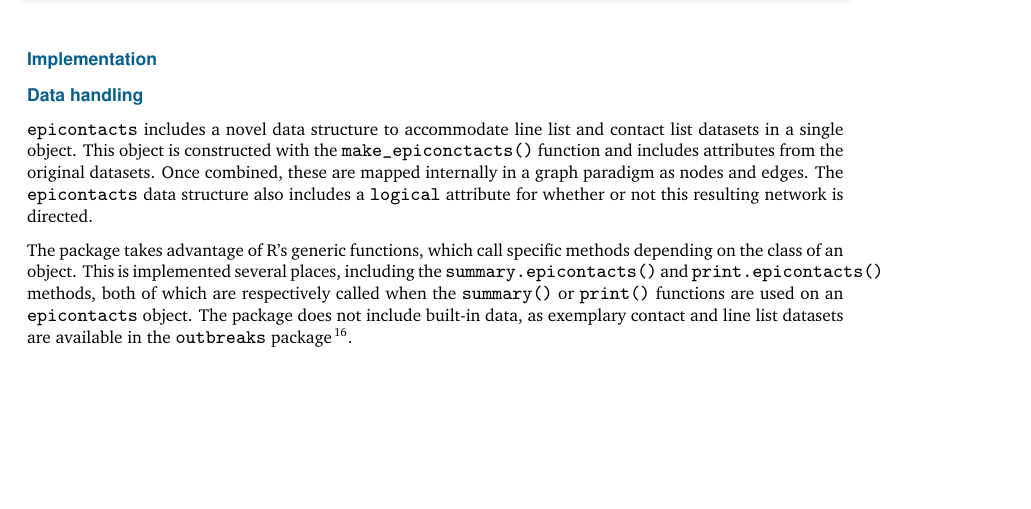
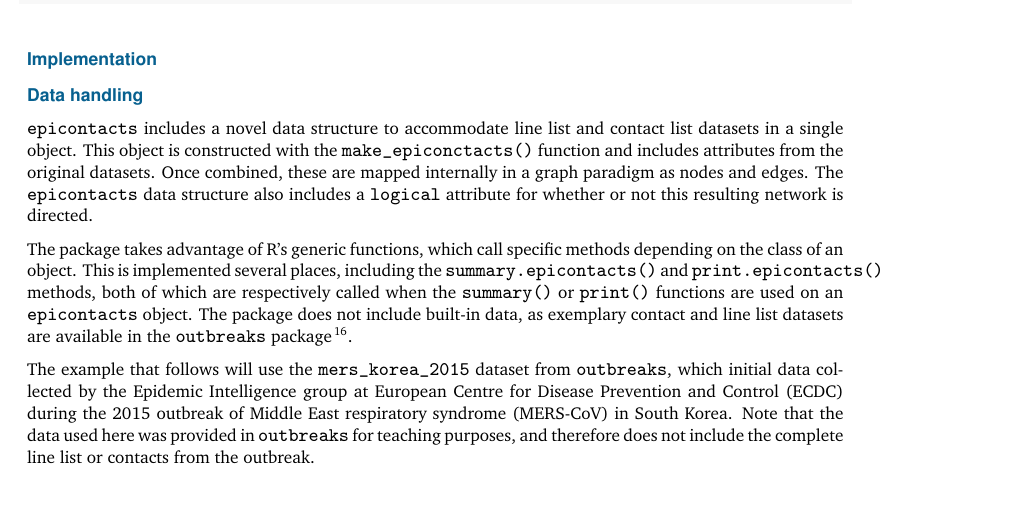
Before and after one commit to vpnagraj/epicontacts-paper, an R Markdown document (epicontacts-paper.Rmd): part of page 3 of 9, cut so that both start at the same text, the shorter picture padded with empty space. The pictures show the output file epicontacts-paper.pdf that the author committed with the source.

Commit message:
including brief description of example MERS data used in paper

````diff
--- a/epicontacts-paper.Rmd
+++ b/epicontacts-paper.Rmd
@@ -82,6 +82,8 @@ library(epicontacts)
 `epicontacts` includes a novel data structure to accommodate line list and contact list datasets in a single object. This object is constructed with the `make_epiconctacts()` function and includes attributes from the original datasets. Once combined, these are mapped internally in a graph paradigm as nodes and edges. The `epicontacts` data structure also includes a `logical` attribute for whether or not this resulting network is directed.
 
 The package takes advantage of R's generic functions, which call specific methods depending on the class of an object. This is implemented several places, including the `summary.epicontacts()` and `print.epicontacts()` methods, both of which are respectively called when the `summary()` or `print()` functions are used on an `epicontacts` object. The package does not include built-in data, as exemplary contact and line list datasets are available in the `outbreaks` package[@outbreaks].
+
+The example that follows will use the `mers_korea_2015` dataset from `outbreaks`, which initial data  collected by the Epidemic Intelligence group at European Centre for Disease Prevention and Control (ECDC) during the 2015 outbreak of Middle East respiratory syndrome (MERS-CoV) in South Korea. Note that the data used here was provided in `outbreaks` for teaching purposes, and therefore does not include the complete line list or contacts from the outbreak.
 
 ```{r}
 # install the outbreaks package for data
````
Also changed, not shown: epicontacts-paper.pdf, epicontacts-paper.tex.
